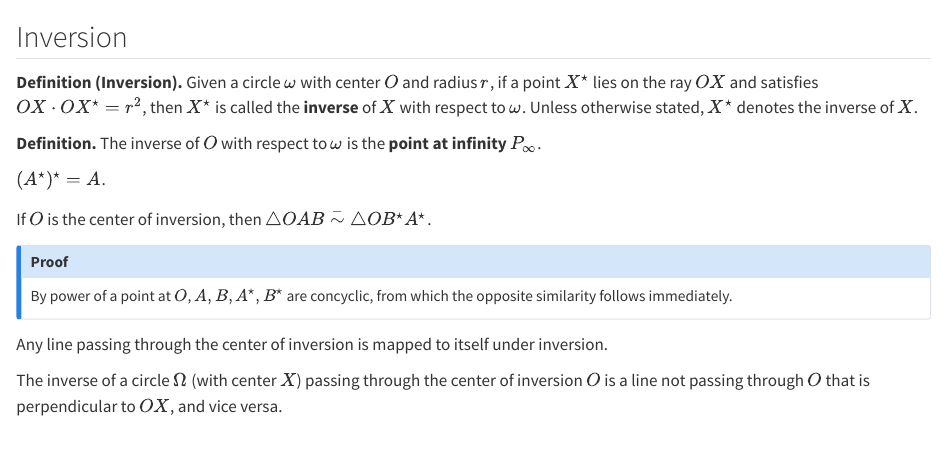
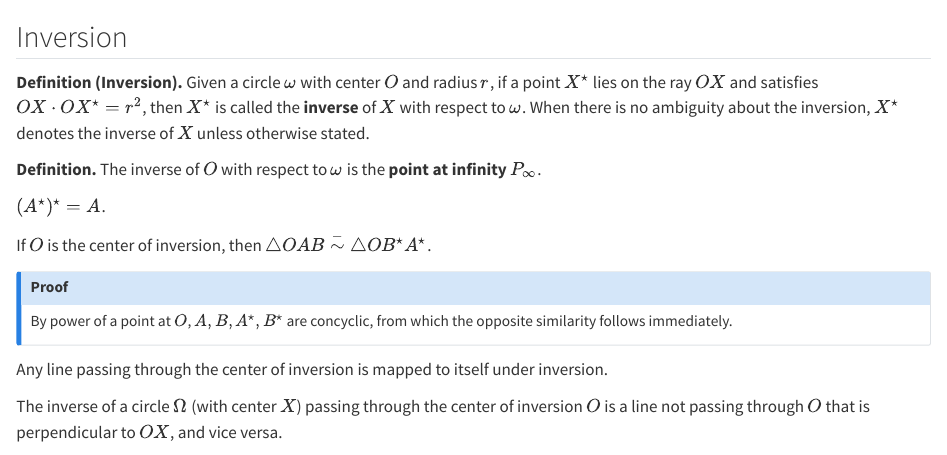
Before and after one commit to ckliao914/Plane-Geometry, a Quarto document (NoteEn/Sec4.qmd): the page in a window 1100 px wide, from its top. Rendered offline with R 4.5, knitr and Pandoc in place of Quarto, with nearby package versions.

Commit message:
Update Sec4.qmd

```diff
--- a/NoteEn/Sec4.qmd
+++ b/NoteEn/Sec4.qmd
@@ -2,7 +2,7 @@
 
 ::: {.unnumbered-env}
 **Definition (Inversion).**
-Given a circle $\omega$ with center $O$ and radius $r$, if a point $X^\star$ lies on the ray $OX$ and satisfies $OX\cdot OX^\star =r^2$, then $X^\star$ is called the **inverse** of $X$ with respect to $\omega$. Unless otherwise stated, $X^\star$ denotes the inverse of $X$.
+Given a circle $\omega$ with center $O$ and radius $r$, if a point $X^\star$ lies on the ray $OX$ and satisfies $OX\cdot OX^\star =r^2$, then $X^\star$ is called the **inverse** of $X$ with respect to $\omega$. When there is no ambiguity about the inversion, $X^\star$ denotes the inverse of $X$ unless otherwise stated.
 :::
 
 ::: {.unnumbered-env}
```
